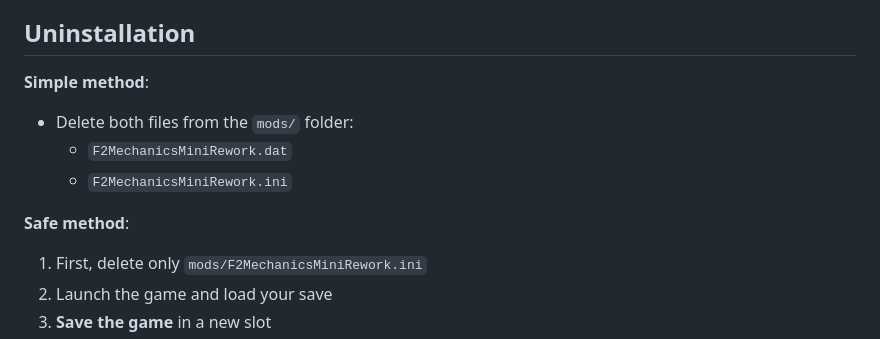
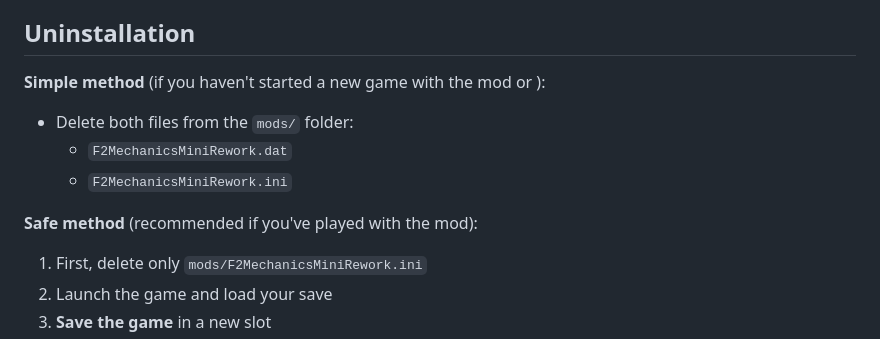
Before and after one commit to dekrus/Fallout2MechanicsMiniRework, a Markdown page: README.md, the part around the change. GitHub-like rendering.

```diff
--- a/README.md
+++ b/README.md
@@ -503,12 +503,12 @@ Adds unique properties to different attack types:
   - After an unsuccessful pickpocket attempt, there will be NO scenes from my mod — only vanilla behavior (which almost always means an immediate start of combat).
 
 ## Uninstallation
-**Simple method**:
+**Simple method** (if you haven't started a new game with the mod or ):
 - Delete both files from the `mods/` folder:
   - `F2MechanicsMiniRework.dat`
   - `F2MechanicsMiniRework.ini`
 
-**Safe method**:
+**Safe method** (recommended if you've played with the mod):
 1. First, delete only `mods/F2MechanicsMiniRework.ini`
 2. Launch the game and load your save
 3. **Save the game** in a new slot
```
